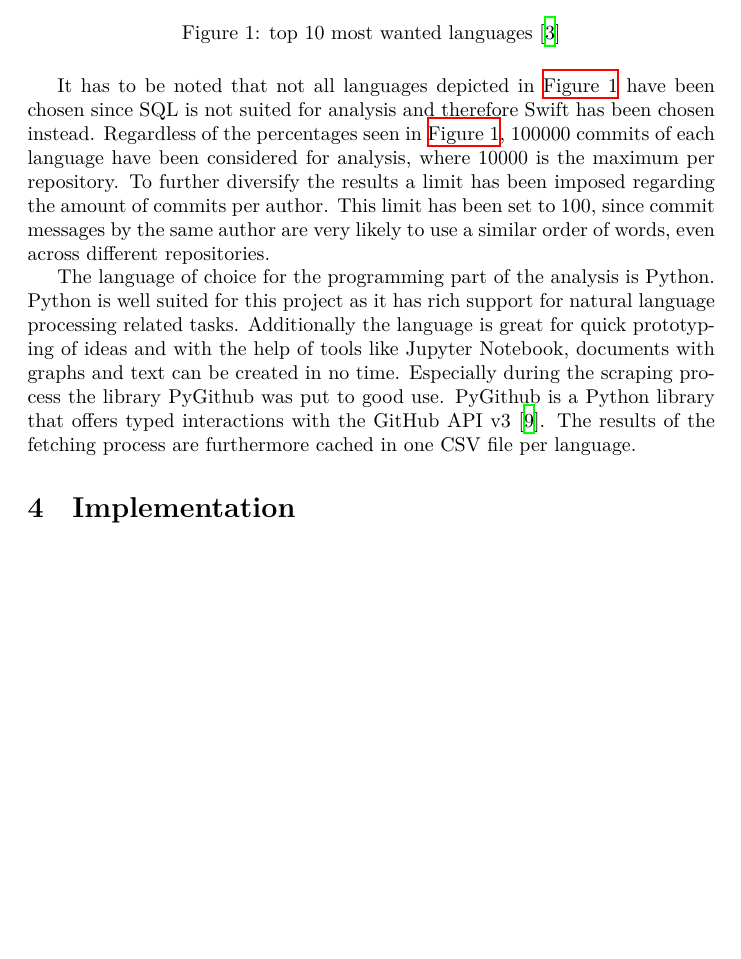
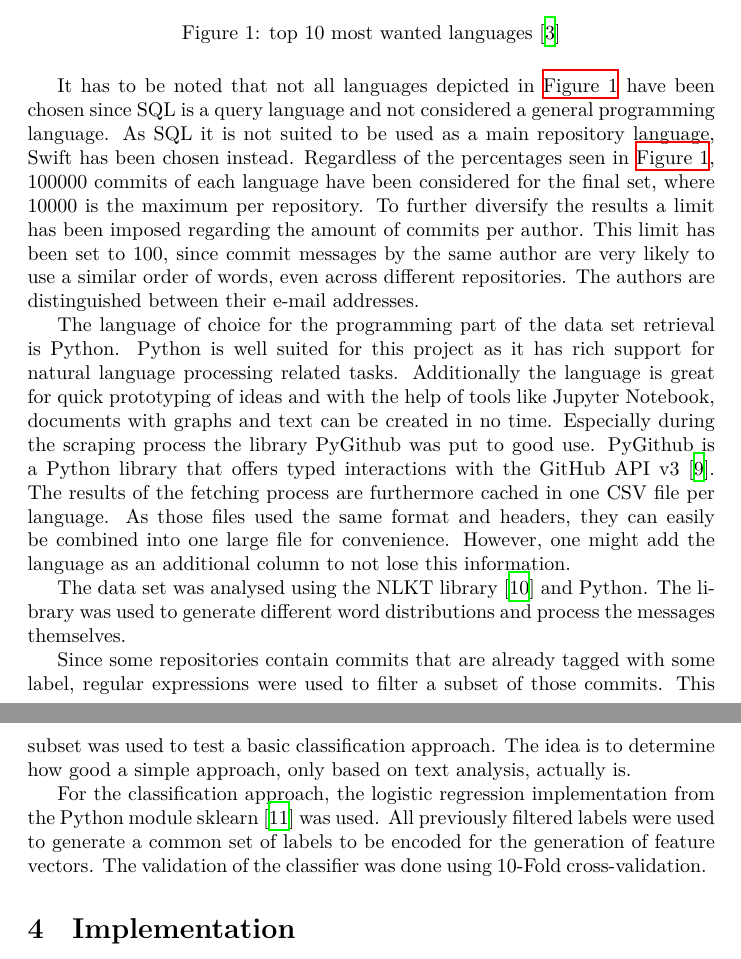
Before and after one commit to reitermarkus/commit-message-nlp, a LaTeX document (tex/paper.tex, which reads tex/sections/methodology.tex): part of page 3 of 10 before the commit and two parts of pages 3 and 4 of 10 after it, the two joined at a grey line, cut so that both start at the same text, the shorter picture padded with empty space. Compiled offline with XeLaTeX.

Commit message:
Extend methodology.

```diff
--- a/tex/sections/methodology.tex
+++ b/tex/sections/methodology.tex
@@ -15,16 +15,18 @@ in today's development climate. The languages in question are:
 \end{figure}
 
 It has to be noted that not all languages depicted in
-\autoref{fig:wanted_languages} have been chosen since SQL is not suited for
-analysis and therefore Swift has been chosen instead. Regardless of the
-percentages seen in \autoref{fig:wanted_languages}, 100000 commits of each
-language have been considered for analysis, where 10000 is the maximum per
+\autoref{fig:wanted_languages} have been chosen since SQL is a query language
+and not considered a general programming language. As SQL it is not
+suited to be used as a main repository language, Swift has been chosen instead.
+Regardless of the percentages seen in \autoref{fig:wanted_languages}, 100000 commits of each
+language have been considered for the final set, where 10000 is the maximum per
 repository. To further diversify the results a limit has been imposed regarding
 the amount of commits per author. This limit has been set to 100, since commit
 messages by the same author are very likely to use a similar order of words,
-even across different repositories.
+even across different repositories. The authors are distinguished between their
+e-mail addresses.
 
-The language of choice for the programming part of the analysis
+The language of choice for the programming part of the data set retrieval
 is Python. Python is well suited for this project as it has rich support for
 natural language processing related tasks. Additionally the language is great
 for quick prototyping of ideas and with the help of tools like Jupyter
@@ -32,4 +34,21 @@ Notebook, documents with graphs and text can be created in no time. Especially
 during the scraping process the library PyGithub was put to good use. PyGithub
 is a Python library that offers typed interactions with the GitHub API v3
 \cite{pygithub}. The results of the fetching process are furthermore cached in
-one CSV file per language.
+one CSV file per language. As those files used the same format and headers, they
+can easily be combined into one large file for convenience. However, one might
+add the language as an additional column to not lose this information.
+
+The data set was analysed using the NLKT library \cite{nltk} and Python.
+The library was used to generate different word distributions and process
+the messages themselves.
+
+Since some repositories contain commits that are already tagged with some label,
+regular expressions were used to filter a subset of those commits.
+This subset was used to test a basic classification approach. The idea is to
+determine how good a simple approach, only based on text analysis, actually is.
+
+For the classification approach, the logistic regression implementation from
+the Python module sklearn \cite{sklearn} was used. All previously filtered
+labels were used to generate a common set of labels to be encoded for the
+generation of feature vectors. The validation of the classifier was done using
+10-Fold cross-validation.
```
Also changed, not shown: tex/paper.bib (+12 -0 lines).
